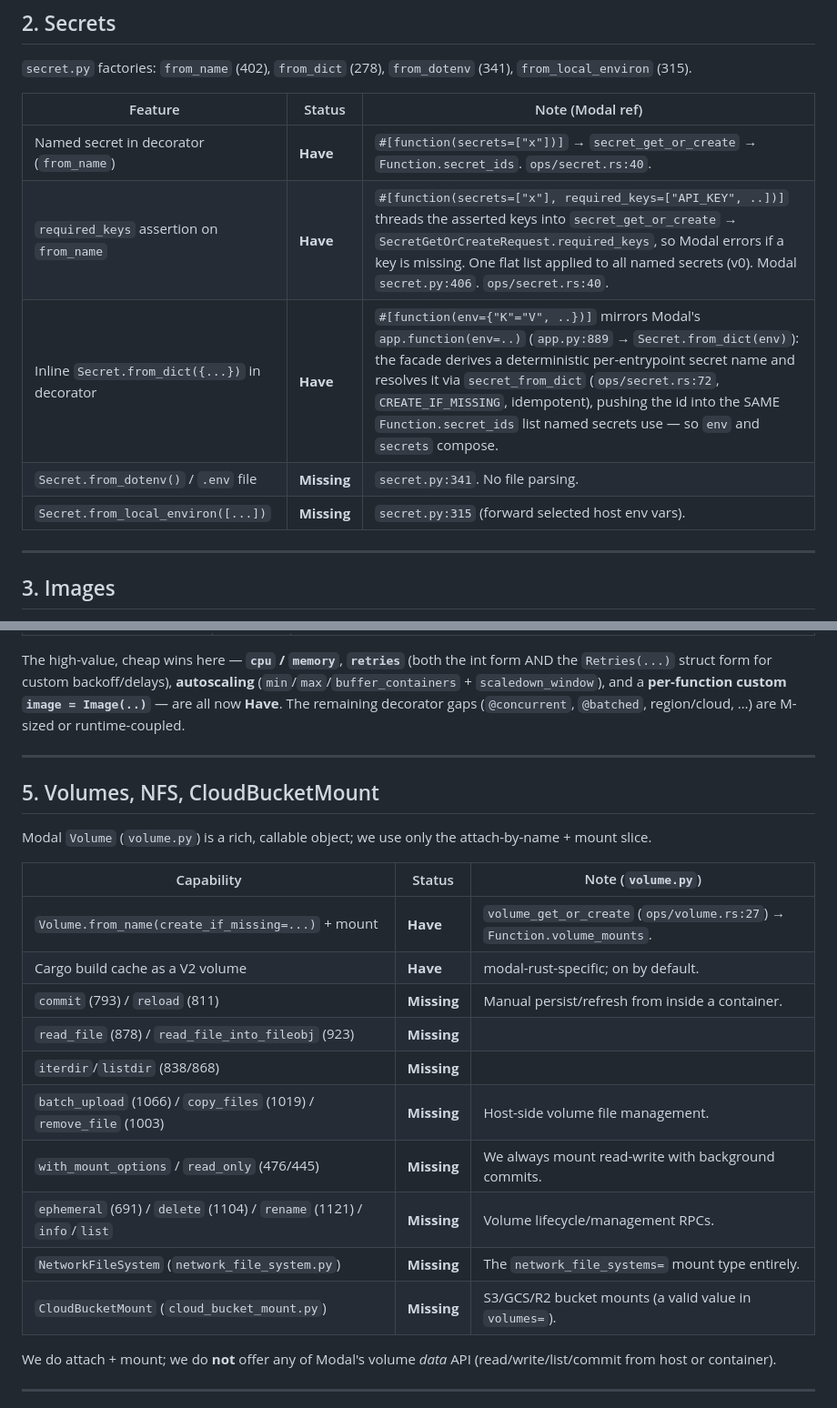
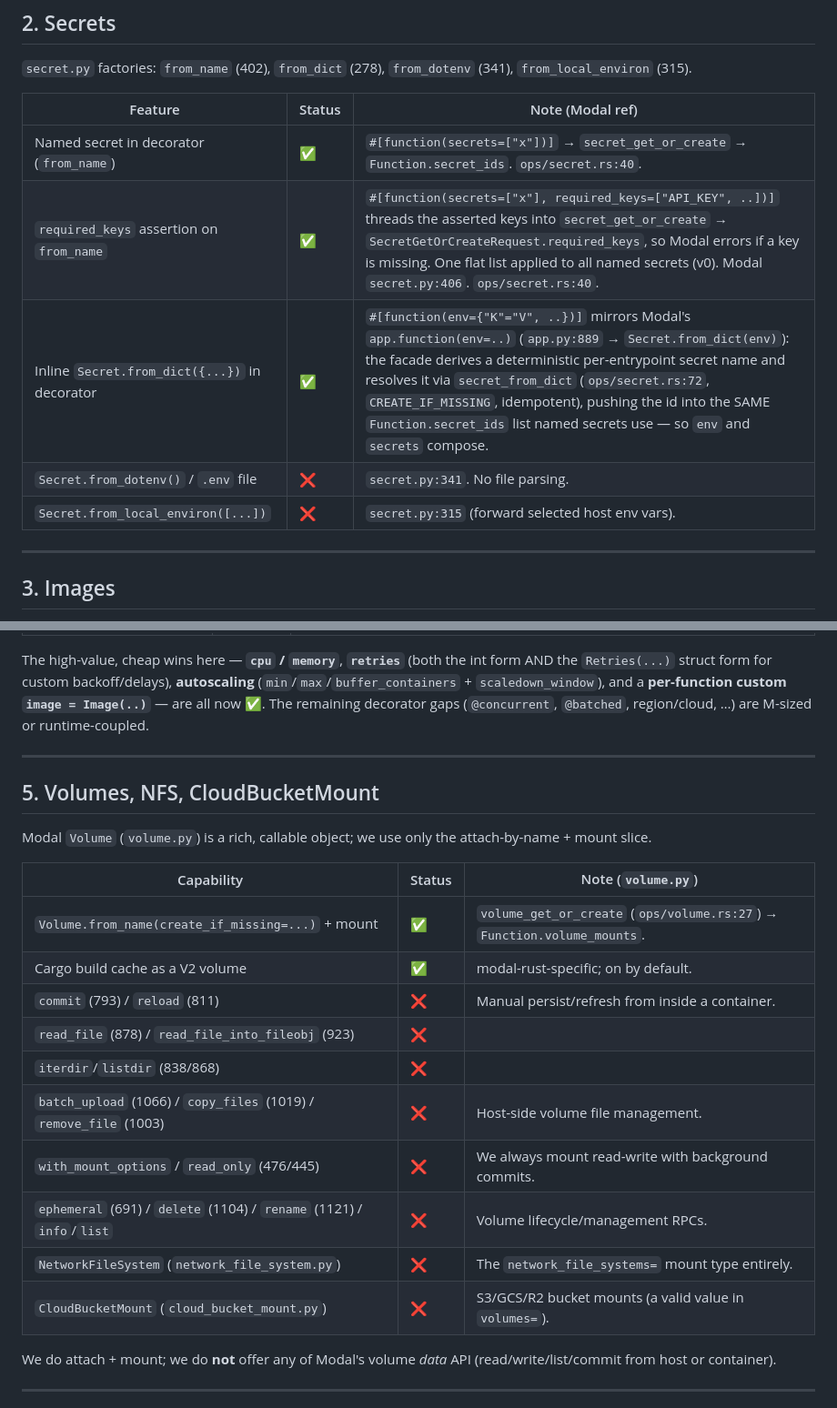
Before and after one commit to nicolaslara/modal-rust, a Markdown page: docs/PARITY.md, 2 parts joined by grey strips. Shown at 91% size. GitHub-like rendering.

```diff
--- a/docs/PARITY.md
+++ b/docs/PARITY.md
@@ -93,11 +93,11 @@ Everything past this point is a gap.
 
 | Feature | Status | Note (Modal ref) |
 |---|---|---|
-| Named secret in decorator (`from_name`) | **Have** | `#[function(secrets=["x"])]` → `secret_get_or_create` → `Function.secret_ids`. `ops/secret.rs:40`. |
-| `required_keys` assertion on `from_name` | **Have** | `#[function(secrets=["x"], required_keys=["API_KEY", ..])]` threads the asserted keys into `secret_get_or_create` → `SecretGetOrCreateRequest.required_keys`, so Modal errors if a key is missing. One flat list applied to all named secrets (v0). Modal `secret.py:406`. `ops/secret.rs:40`. |
-| Inline `Secret.from_dict({...})` in decorator | **Have** | `#[function(env={"K"="V", ..})]` mirrors Modal's `app.function(env=..)` (`app.py:889` → `Secret.from_dict(env)`): the facade derives a deterministic per-entrypoint secret name and resolves it via `secret_from_dict` (`ops/secret.rs:72`, `CREATE_IF_MISSING`, idempotent), pushing the id into the SAME `Function.secret_ids` list named secrets use — so `env` and `secrets` compose. |
-| `Secret.from_dotenv()` / `.env` file | **Missing** | `secret.py:341`. No file parsing. |
-| `Secret.from_local_environ([...])` | **Missing** | `secret.py:315` (forward selected host env vars). |
+| Named secret in decorator (`from_name`) | ✅ | `#[function(secrets=["x"])]` → `secret_get_or_create` → `Function.secret_ids`. `ops/secret.rs:40`. |
+| `required_keys` assertion on `from_name` | ✅ | `#[function(secrets=["x"], required_keys=["API_KEY", ..])]` threads the asserted keys into `secret_get_or_create` → `SecretGetOrCreateRequest.required_keys`, so Modal errors if a key is missing. One flat list applied to all named secrets (v0). Modal `secret.py:406`. `ops/secret.rs:40`. |
+| Inline `Secret.from_dict({...})` in decorator | ✅ | `#[function(env={"K"="V", ..})]` mirrors Modal's `app.function(env=..)` (`app.py:889` → `Secret.from_dict(env)`): the facade derives a deterministic per-entrypoint secret name and resolves it via `secret_from_dict` (`ops/secret.rs:72`, `CREATE_IF_MISSING`, idempotent), pushing the id into the SAME `Function.secret_ids` list named secrets use — so `env` and `secrets` compose. |
+| `Secret.from_dotenv()` / `.env` file | ❌ | `secret.py:341`. No file parsing. |
+| `Secret.from_local_environ([...])` | ❌ | `secret.py:315` (forward selected host env vars). |
 
 ---
 
@@ -177,7 +177,7 @@ Modal `app.function` signature: `app.py:778-815`. Our `FunctionConfig`
 The high-value, cheap wins here — **`cpu` / `memory`**, **`retries`** (both the
 int form AND the `Retries(...)` struct form for custom backoff/delays),
 **autoscaling** (`min`/`max`/`buffer_containers` + `scaledown_window`), and a
-**per-function custom `image = Image(..)`** — are all now **Have**. The remaining
+**per-function custom `image = Image(..)`** — are all now ✅. The remaining
 decorator gaps (`@concurrent`, `@batched`, region/cloud, …) are M-sized or
 runtime-coupled.
 
@@ -190,16 +190,16 @@ attach-by-name + mount slice.
 
 | Capability | Status | Note (`volume.py`) |
 |---|---|---|
-| `Volume.from_name(create_if_missing=...)` + mount | **Have** | `volume_get_or_create` (`ops/volume.rs:27`) → `Function.volume_mounts`. |
-| Cargo build cache as a V2 volume | **Have** | modal-rust-specific; on by default. |
-| `commit` (793) / `reload` (811) | **Missing** | Manual persist/refresh from inside a container. |
-| `read_file` (878) / `read_file_into_fileobj` (923) | **Missing** | |
-| `iterdir`/`listdir` (838/868) | **Missing** | |
-| `batch_upload` (1066) / `copy_files` (1019) / `remove_file` (1003) | **Missing** | Host-side volume file management. |
-| `with_mount_options` / `read_only` (476/445) | **Missing** | We always mount read-write with background commits. |
-| `ephemeral` (691) / `delete` (1104) / `rename` (1121) / `info`/`list` | **Missing** | Volume lifecycle/management RPCs. |
-| `NetworkFileSystem` (`network_file_system.py`) | **Missing** | The `network_file_systems=` mount type entirely. |
-| `CloudBucketMount` (`cloud_bucket_mount.py`) | **Missing** | S3/GCS/R2 bucket mounts (a valid value in `volumes=`). |
+| `Volume.from_name(create_if_missing=...)` + mount | ✅ | `volume_get_or_create` (`ops/volume.rs:27`) → `Function.volume_mounts`. |
+| Cargo build cache as a V2 volume | ✅ | modal-rust-specific; on by default. |
+| `commit` (793) / `reload` (811) | ❌ | Manual persist/refresh from inside a container. |
+| `read_file` (878) / `read_file_into_fileobj` (923) | ❌ | |
+| `iterdir`/`listdir` (838/868) | ❌ | |
+| `batch_upload` (1066) / `copy_files` (1019) / `remove_file` (1003) | ❌ | Host-side volume file management. |
+| `with_mount_options` / `read_only` (476/445) | ❌ | We always mount read-write with background commits. |
+| `ephemeral` (691) / `delete` (1104) / `rename` (1121) / `info`/`list` | ❌ | Volume lifecycle/management RPCs. |
+| `NetworkFileSystem` (`network_file_system.py`) | ❌ | The `network_file_systems=` mount type entirely. |
+| `CloudBucketMount` (`cloud_bucket_mount.py`) | ❌ | S3/GCS/R2 bucket mounts (a valid value in `volumes=`). |
 
 We do attach + mount; we do **not** offer any of Modal's volume *data* API
 (read/write/list/commit from host or container).
```
Also changed, not shown: other parts of docs/PARITY.md (+81 -81 lines).
